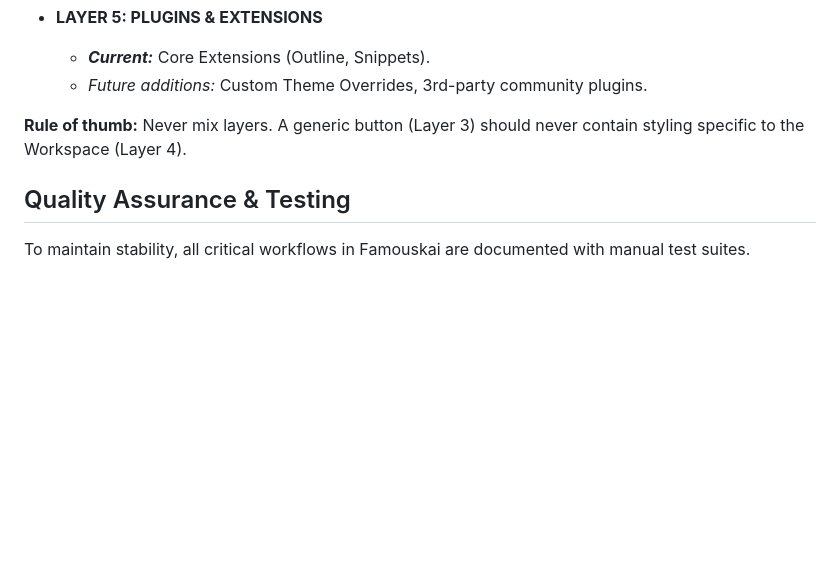
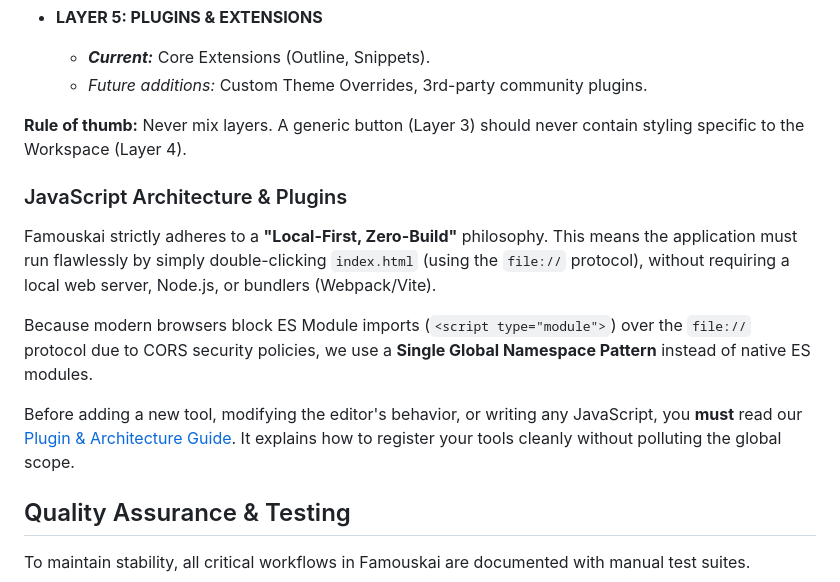
Before and after one commit to denys-digital/famouskai, a Markdown page: .github/CONTRIBUTING.md, the part around the change. Rendered like a GitHub page; blank space fills up the shorter version.

Commit message:
Add JavaScript Architecture & Plugins guidelines
Added section on JavaScript architecture and plugins, outlining the 'Local-First, Zero-Build' philosophy and guidelines for adding tools.

```diff
--- a/.github/CONTRIBUTING.md
+++ b/.github/CONTRIBUTING.md
@@ -192,6 +192,14 @@ Our `style.css` is divided into 5 strictly ordered layers. If you are contributi
 
 **Rule of thumb:** Never mix layers. A generic button (Layer 3) should never contain styling specific to the Workspace (Layer 4).
 
+### JavaScript Architecture & Plugins
+
+Famouskai strictly adheres to a **"Local-First, Zero-Build"** philosophy. This means the application must run flawlessly by simply double-clicking `index.html` (using the `file://` protocol), without requiring a local web server, Node.js, or bundlers (Webpack/Vite).
+
+Because modern browsers block ES Module imports (`<script type="module">`) over the `file://` protocol due to CORS security policies, we use a **Single Global Namespace Pattern** instead of native ES modules.
+
+Before adding a new tool, modifying the editor's behavior, or writing any JavaScript, you **must** read our [Plugin & Architecture Guide](docs/PLUGIN-ARCHITECTURE.md). It explains how to register your tools cleanly without polluting the global scope.
+
 ## Quality Assurance & Testing
 
 To maintain stability, all critical workflows in Famouskai are documented with manual test suites.
```
